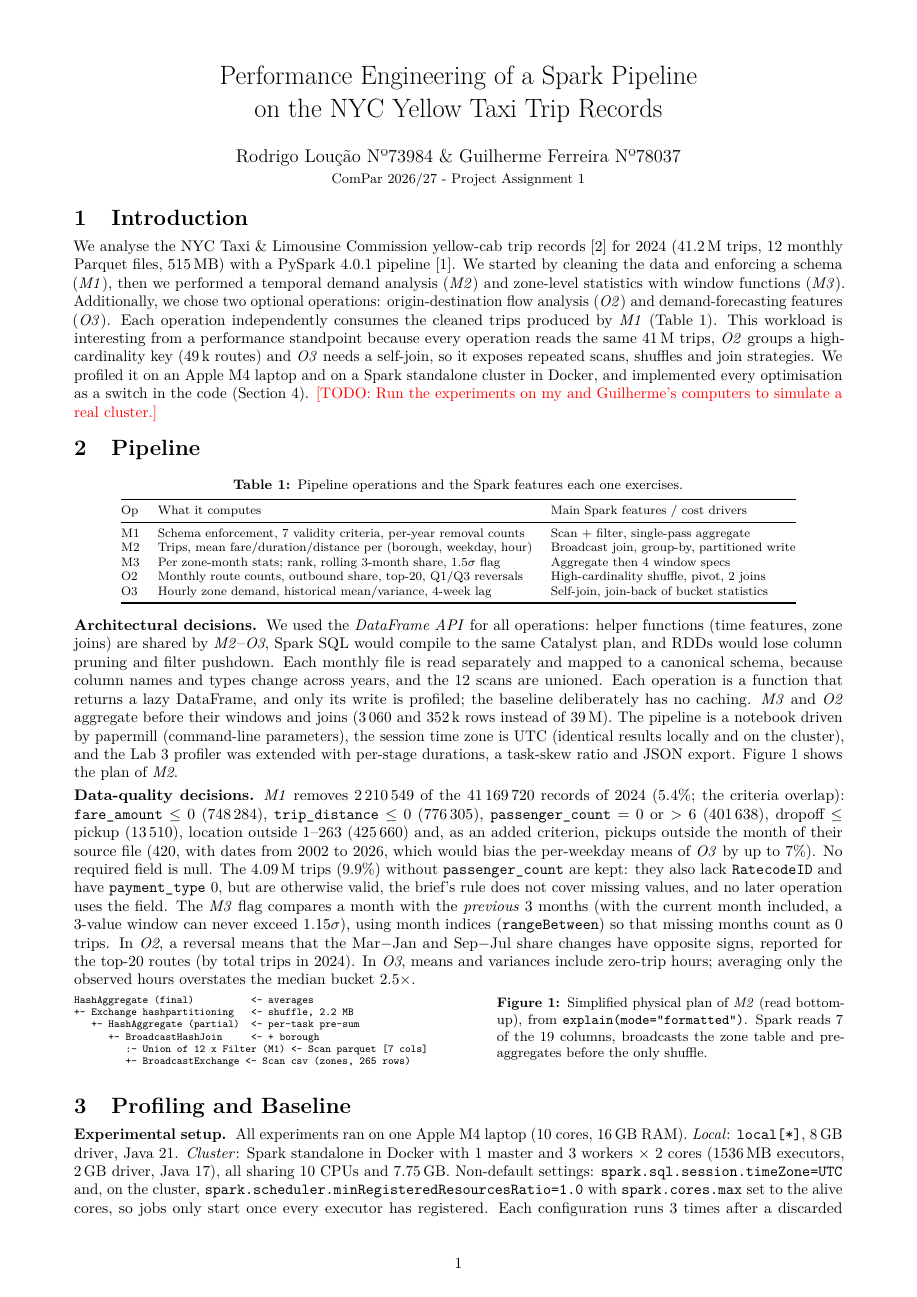
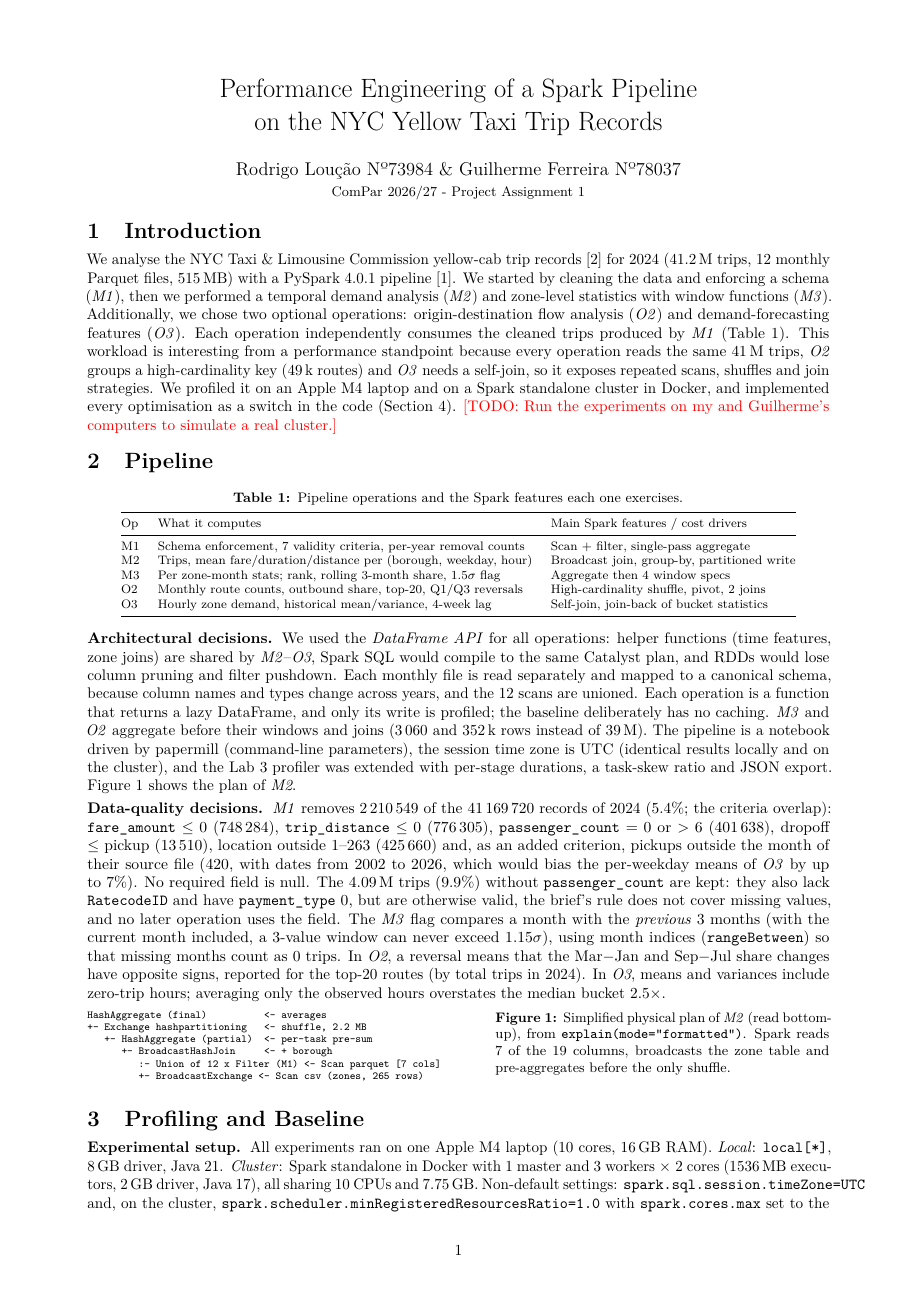
Before and after one commit to rloucao/COMPPAR-project1, a LaTeX document (report/report.tex): page 1 of 5. Compiled offline with pdfLaTeX.

Commit message:
Change the layout margin

```diff
--- a/report/report.tex
+++ b/report/report.tex
@@ -6,7 +6,7 @@
 
 \documentclass[10pt,a4paper]{article}
 
-\usepackage[margin=1.7cm]{geometry}
+\usepackage[margin=2cm]{geometry}
 \usepackage[T1]{fontenc}
 \usepackage[utf8]{inputenc}
 \usepackage{lmodern}
```
Also changed, not shown: report/report.pdf.
